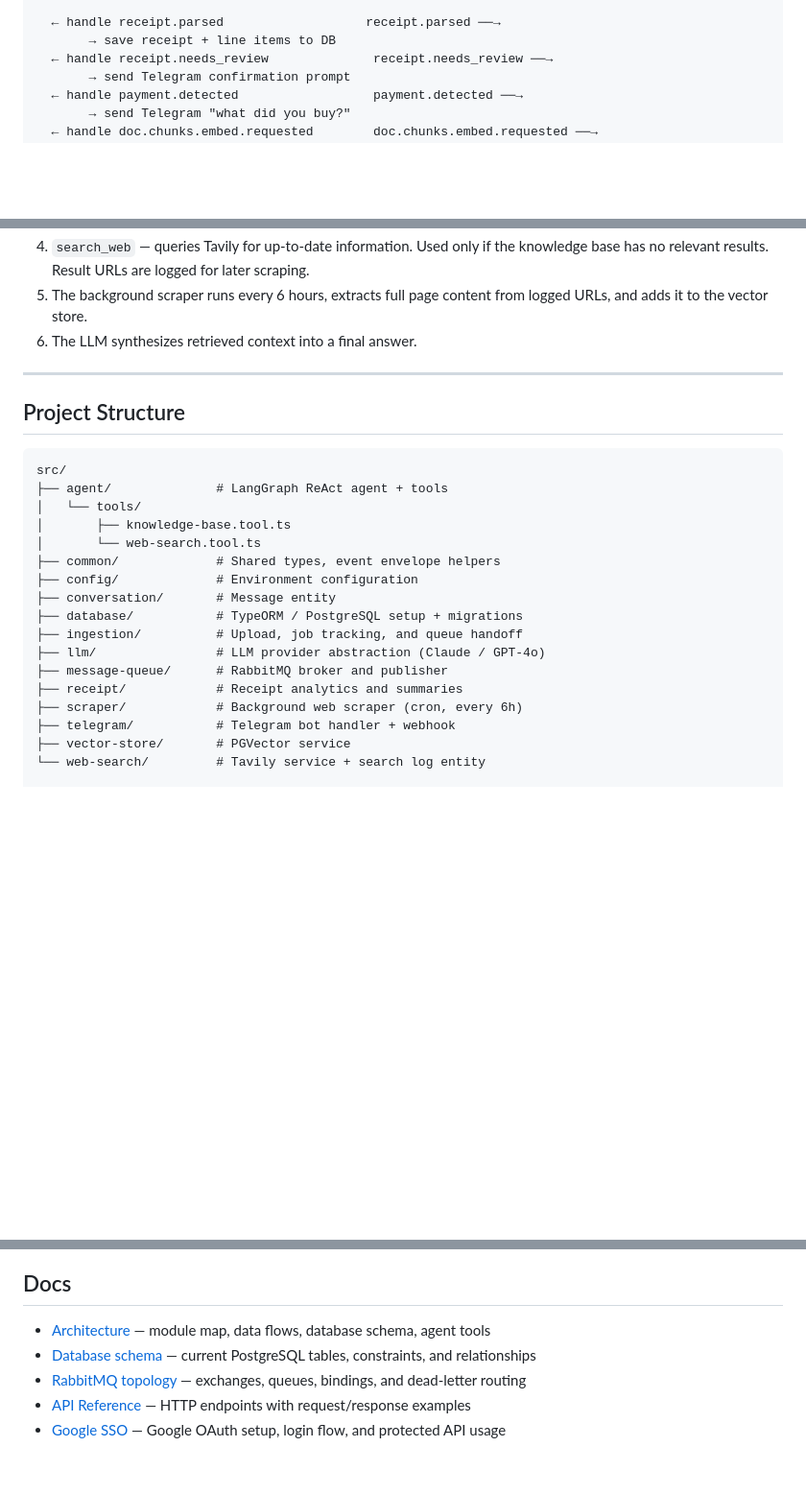
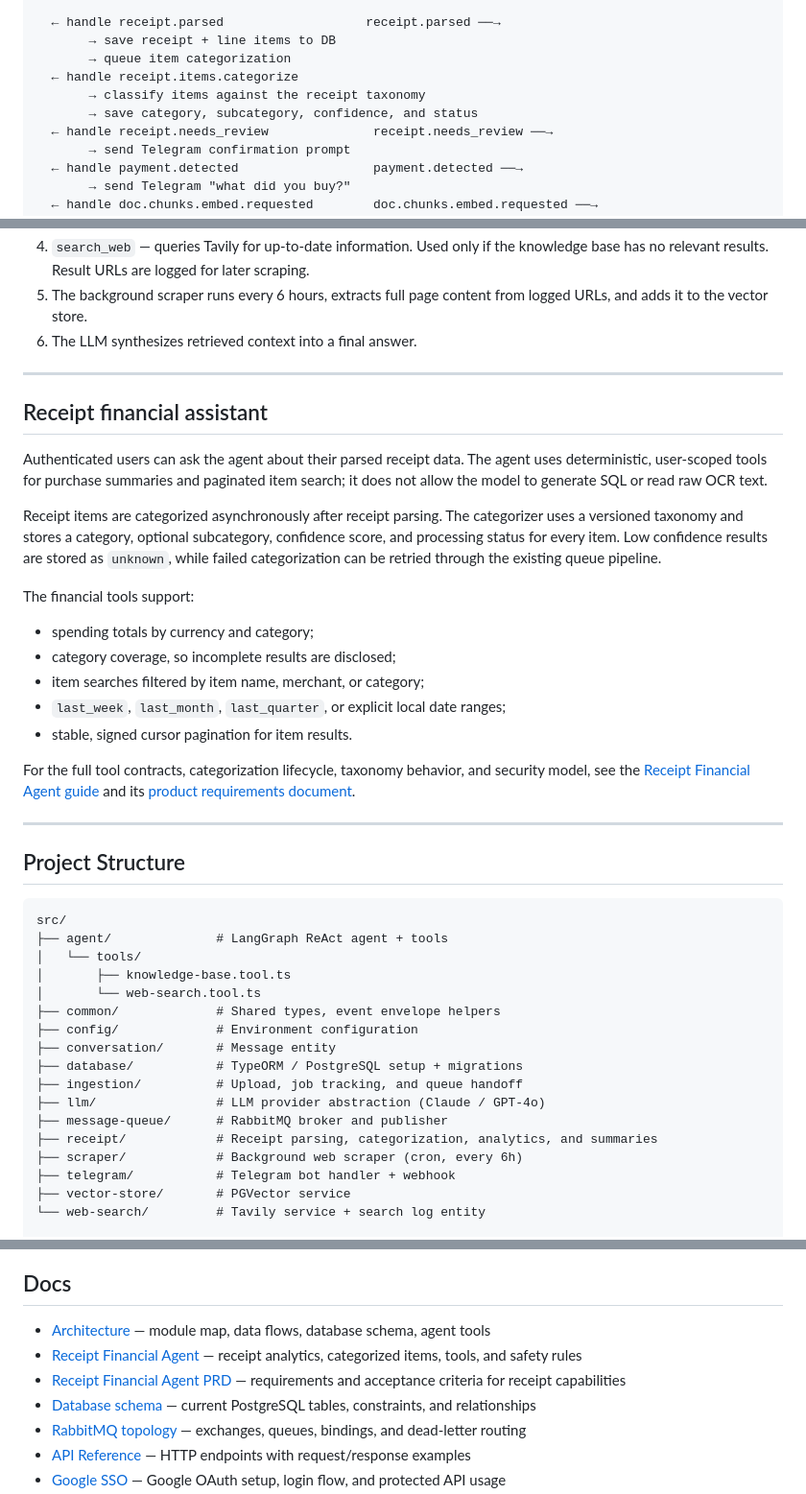
Before and after one commit to dunglucbac/rag-chatbot, a Markdown page: README.md, 3 parts joined by grey strips. Shown at 96% size. GitHub-like rendering; blank space fills up the shorter version.

Commit message:
update readme (#22)

````diff
--- a/README.md
+++ b/README.md
@@ -29,6 +29,10 @@ Ingestion Pipeline:
 
   ← handle receipt.parsed                   receipt.parsed ──→
        → save receipt + line items to DB
+       → queue item categorization
+  ← handle receipt.items.categorize
+       → classify items against the receipt taxonomy
+       → save category, subcategory, confidence, and status
   ← handle receipt.needs_review              receipt.needs_review ──→
        → send Telegram confirmation prompt
   ← handle payment.detected                  payment.detected ──→
@@ -242,6 +246,33 @@ GET /ingest/jobs/:id
 
 ---
 
+## Receipt financial assistant
+
+Authenticated users can ask the agent about their parsed receipt data. The
+agent uses deterministic, user-scoped tools for purchase summaries and
+paginated item search; it does not allow the model to generate SQL or read raw
+OCR text.
+
+Receipt items are categorized asynchronously after receipt parsing. The
+categorizer uses a versioned taxonomy and stores a category, optional
+subcategory, confidence score, and processing status for every item. Low
+confidence results are stored as `unknown`, while failed categorization can be
+retried through the existing queue pipeline.
+
+The financial tools support:
+
+- spending totals by currency and category;
+- category coverage, so incomplete results are disclosed;
+- item searches filtered by item name, merchant, or category;
+- `last_week`, `last_month`, `last_quarter`, or explicit local date ranges;
+- stable, signed cursor pagination for item results.
+
+For the full tool contracts, categorization lifecycle, taxonomy behavior, and
+security model, see the [Receipt Financial Agent guide](docs/receipt-financial-agent.md)
+and its [product requirements document](docs/prd-receipt-financial-agent.md).
+
+---
+
 ## Project Structure
 
 ```
@@ -257,7 +288,7 @@ src/
 ├── ingestion/          # Upload, job tracking, and queue handoff
 ├── llm/                # LLM provider abstraction (Claude / GPT-4o)
 ├── message-queue/      # RabbitMQ broker and publisher
-├── receipt/            # Receipt analytics and summaries
+├── receipt/            # Receipt parsing, categorization, analytics, and summaries
 ├── scraper/            # Background web scraper (cron, every 6h)
 ├── telegram/           # Telegram bot handler + webhook
 ├── vector-store/       # PGVector service
@@ -289,6 +320,8 @@ npm run test:cov
 ## Docs
 
 - [Architecture](docs/architecture.md) — module map, data flows, database schema, agent tools
+- [Receipt Financial Agent](docs/receipt-financial-agent.md) — receipt analytics, categorized items, tools, and safety rules
+- [Receipt Financial Agent PRD](docs/prd-receipt-financial-agent.md) — requirements and acceptance criteria for receipt capabilities
 - [Database schema](docs/database-schema.md) — current PostgreSQL tables, constraints, and relationships
 - [RabbitMQ topology](docs/architecture.md#rabbitmq-topology) — exchanges, queues, bindings, and dead-letter routing
 - [API Reference](docs/api.md) — HTTP endpoints with request/response examples
````
